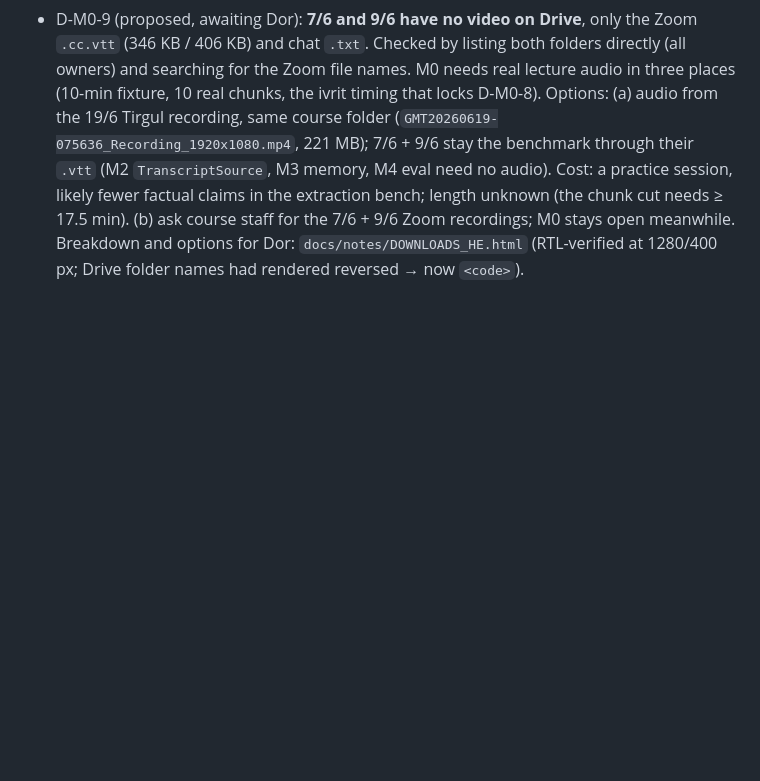
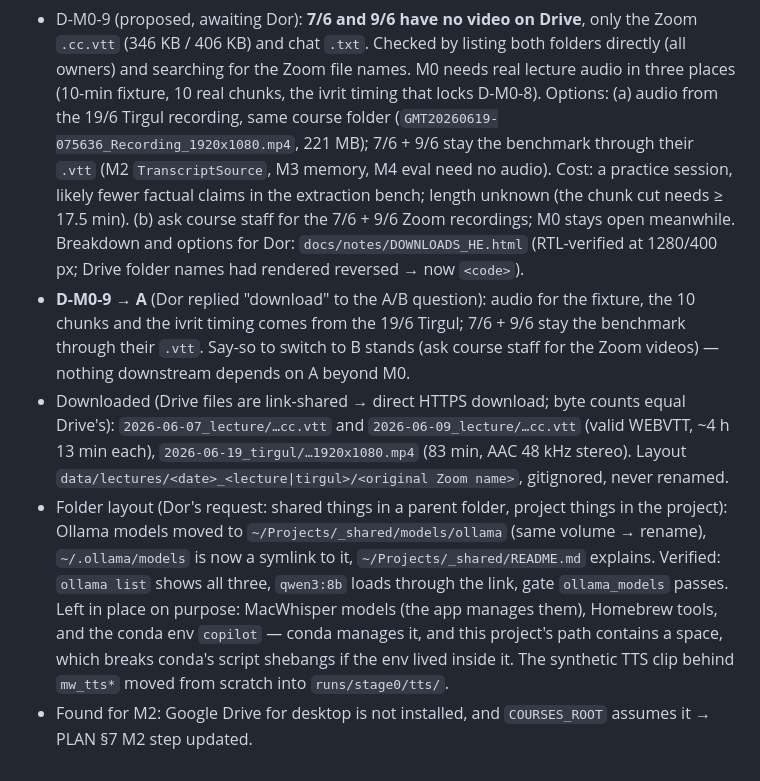
Before and after one commit to DorKatzav/lecture-copilot, a Markdown page: PROJECT_LOG.md, the part around the change. Rendered like a GitHub page; blank space fills up the shorter version.

Commit message:
docs: D-M0-9 = Tirgul audio, data layout, shared model folder
Co-Authored-By: Claude Opus 5.5 (1M context) <noreply@anthropic.com>

```diff
--- a/PROJECT_LOG.md
+++ b/PROJECT_LOG.md
@@ -49,3 +49,7 @@ Decision ids: `D-M<milestone>-<n>`. Spec-level decisions 1–8 live in `DESIGN_H
 - Cut ladder applied: M0 was planned for 23–25.9 and is one day over (blocked on downloads) → the first rung, **Zoom/BlackHole** (M7's optional item), is dropped. Zoom lectures stay record-then-Replay (decision 1). No downstream date moves: the Sukkot block absorbs the day and M1 starts 4.10 as planned.
 - Models pulled: `qwen3:8b` 5.2 GB, `gemma3:12b` 8.1 GB, `bge-m3` 1.2 GB (14 GB on disk). Gate `ollama_models` passes.
 - D-M0-9 (proposed, awaiting Dor): **7/6 and 9/6 have no video on Drive**, only the Zoom `.cc.vtt` (346 KB / 406 KB) and chat `.txt`. Checked by listing both folders directly (all owners) and searching for the Zoom file names. M0 needs real lecture audio in three places (10-min fixture, 10 real chunks, the ivrit timing that locks D-M0-8). Options: (a) audio from the 19/6 Tirgul recording, same course folder (`GMT20260619-075636_Recording_1920x1080.mp4`, 221 MB); 7/6 + 9/6 stay the benchmark through their `.vtt` (M2 `TranscriptSource`, M3 memory, M4 eval need no audio). Cost: a practice session, likely fewer factual claims in the extraction bench; length unknown (the chunk cut needs ≥ 17.5 min). (b) ask course staff for the 7/6 + 9/6 Zoom recordings; M0 stays open meanwhile. Breakdown and options for Dor: `docs/notes/DOWNLOADS_HE.html` (RTL-verified at 1280/400 px; Drive folder names had rendered reversed → now `<code>`).
+- **D-M0-9 → A** (Dor replied "download" to the A/B question): audio for the fixture, the 10 chunks and the ivrit timing comes from the 19/6 Tirgul; 7/6 + 9/6 stay the benchmark through their `.vtt`. Say-so to switch to B stands (ask course staff for the Zoom videos) — nothing downstream depends on A beyond M0.
+- Downloaded (Drive files are link-shared → direct HTTPS download; byte counts equal Drive's): `2026-06-07_lecture/…cc.vtt` and `2026-06-09_lecture/…cc.vtt` (valid WEBVTT, ~4 h 13 min each), `2026-06-19_tirgul/…1920x1080.mp4` (83 min, AAC 48 kHz stereo). Layout `data/lectures/<date>_<lecture|tirgul>/<original Zoom name>`, gitignored, never renamed.
+- Folder layout (Dor's request: shared things in a parent folder, project things in the project): Ollama models moved to `~/Projects/_shared/models/ollama` (same volume → rename), `~/.ollama/models` is now a symlink to it, `~/Projects/_shared/README.md` explains. Verified: `ollama list` shows all three, `qwen3:8b` loads through the link, gate `ollama_models` passes. Left in place on purpose: MacWhisper models (the app manages them), Homebrew tools, and the conda env `copilot` — conda manages it, and this project's path contains a space, which breaks conda's script shebangs if the env lived inside it. The synthetic TTS clip behind `mw_tts*` moved from scratch into `runs/stage0/tts/`.
+- Found for M2: Google Drive for desktop is not installed, and `COURSES_ROOT` assumes it → PLAN §7 M2 step updated.
```
Also changed, not shown: CLAUDE.md (+4 -3 lines), PLAN.md (+2 -2 lines).
